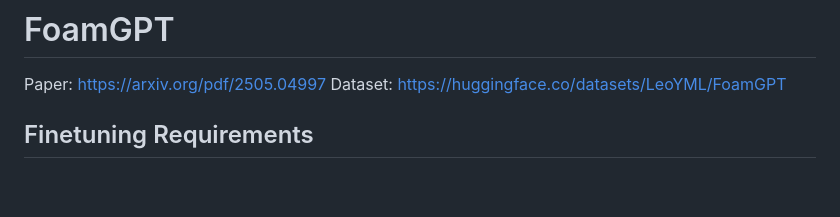
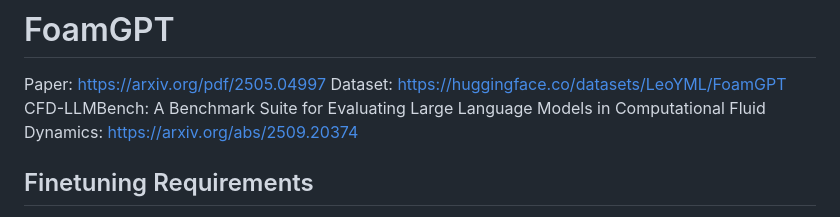
Before and after one commit to csml-rpi/FoamGPT, a Markdown page: README.md, the part around the change. GitHub-like rendering; blank space fills up the shorter version.

Commit message:
Update README with CFD-LLMBench reference
Added a reference to CFD-LLMBench paper in README.

```diff
--- a/README.md
+++ b/README.md
@@ -1,6 +1,8 @@
 # FoamGPT
 Paper: https://arxiv.org/pdf/2505.04997
 Dataset: https://huggingface.co/datasets/LeoYML/FoamGPT
+CFD-LLMBench: A Benchmark Suite for Evaluating Large Language Models in Computational Fluid Dynamics: https://arxiv.org/abs/2509.20374
+
 ## Finetuning Requirements
 Before you begin, please take note that the finetuning_script code is written and ran the following library versions:
 
```
